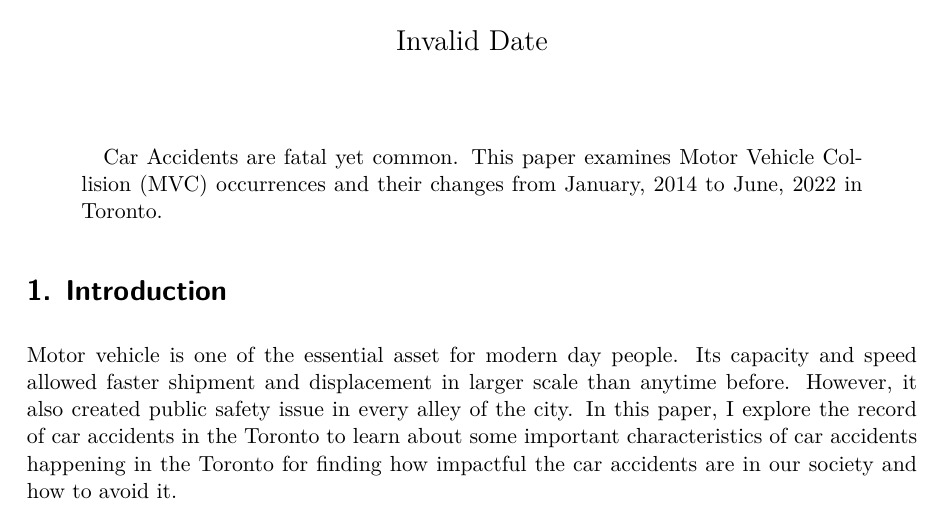
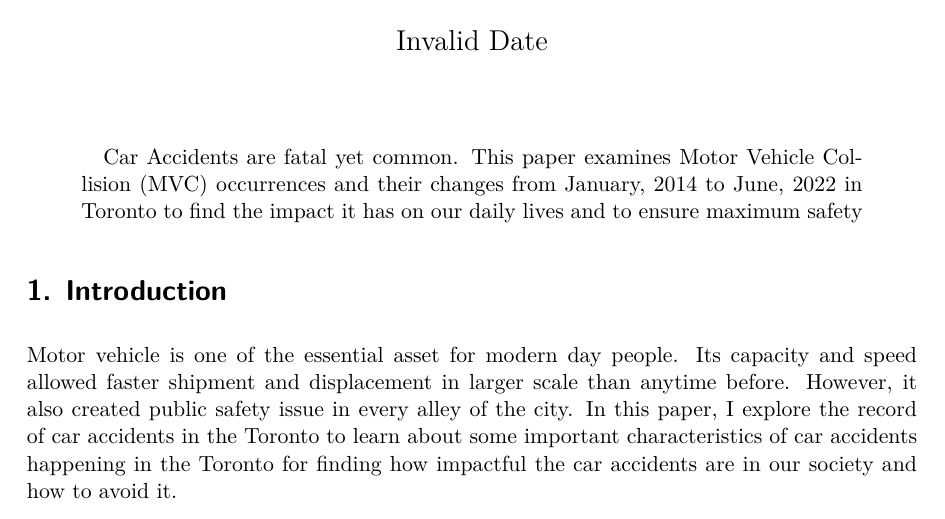
Before and after one commit to YoungKim164/traffic_collision_analysis, a Quarto document (outputs/paper/paper.qmd): part of page 1 of 6, cut so that both start at the same text. The pictures show the output file outputs/paper/paper.pdf that the author committed with the source.

Commit message:
update on abstrack

```diff
--- a/outputs/paper/paper.qmd
+++ b/outputs/paper/paper.qmd
@@ -2,7 +2,7 @@
 title: "Analysis of Motor Vehicle Collision in Toronto"
 author: "Youngho Kim"
 date: "`r format(Sys.time(), '%d %B %Y')`"
-abstract: "Car Accidents are fatal yet common. This paper examines Motor Vehicle Collision (MVC) occurrences and their changes from January, 2014 to June, 2022 in Toronto."
+abstract: "Car Accidents are fatal yet common. This paper examines Motor Vehicle Collision (MVC) occurrences and their changes from January, 2014 to June, 2022 in Toronto to find the impact it has on our daily lives and to ensure maximum safety"
 format: pdf
 thanks: 'Code and data are available at: https://github.com/YoungKim164/traffic_collision_analysis'
 bibliography: references.bib
```
Also changed, not shown: outputs/paper/paper.pdf.
